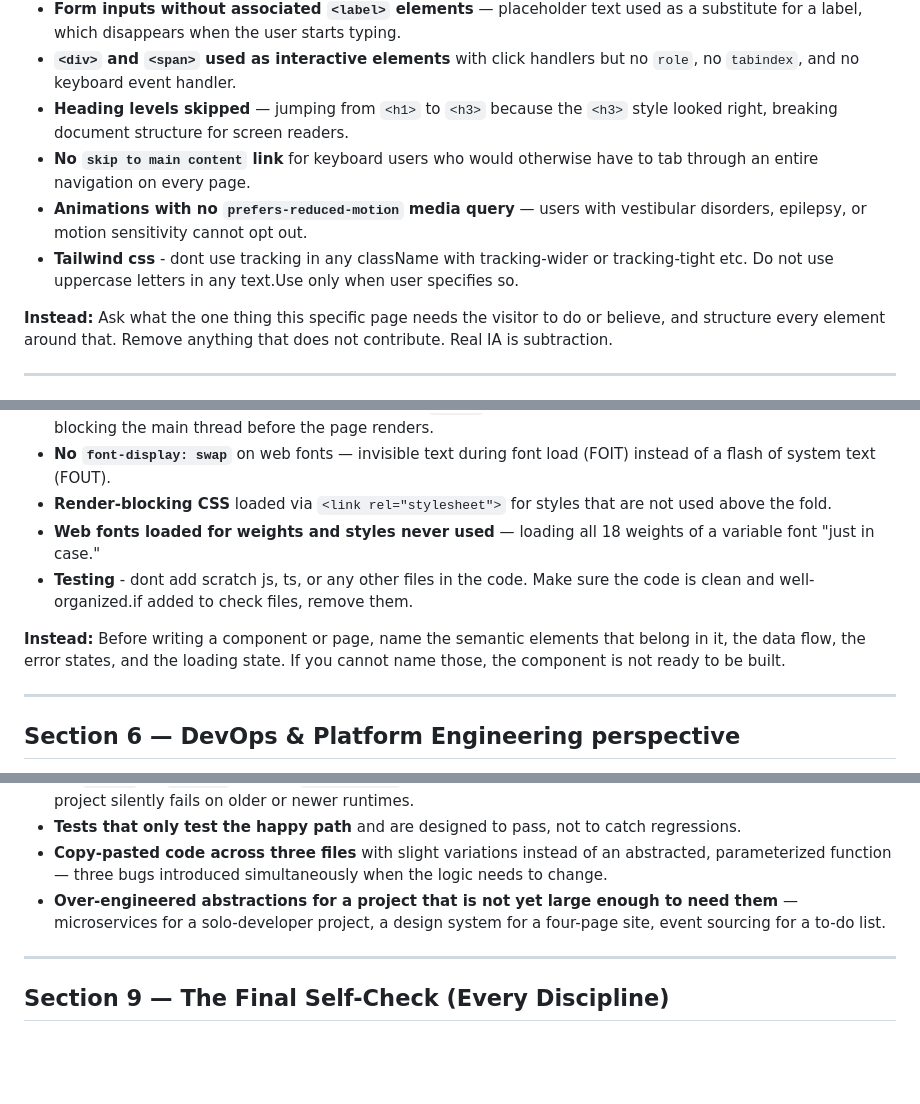
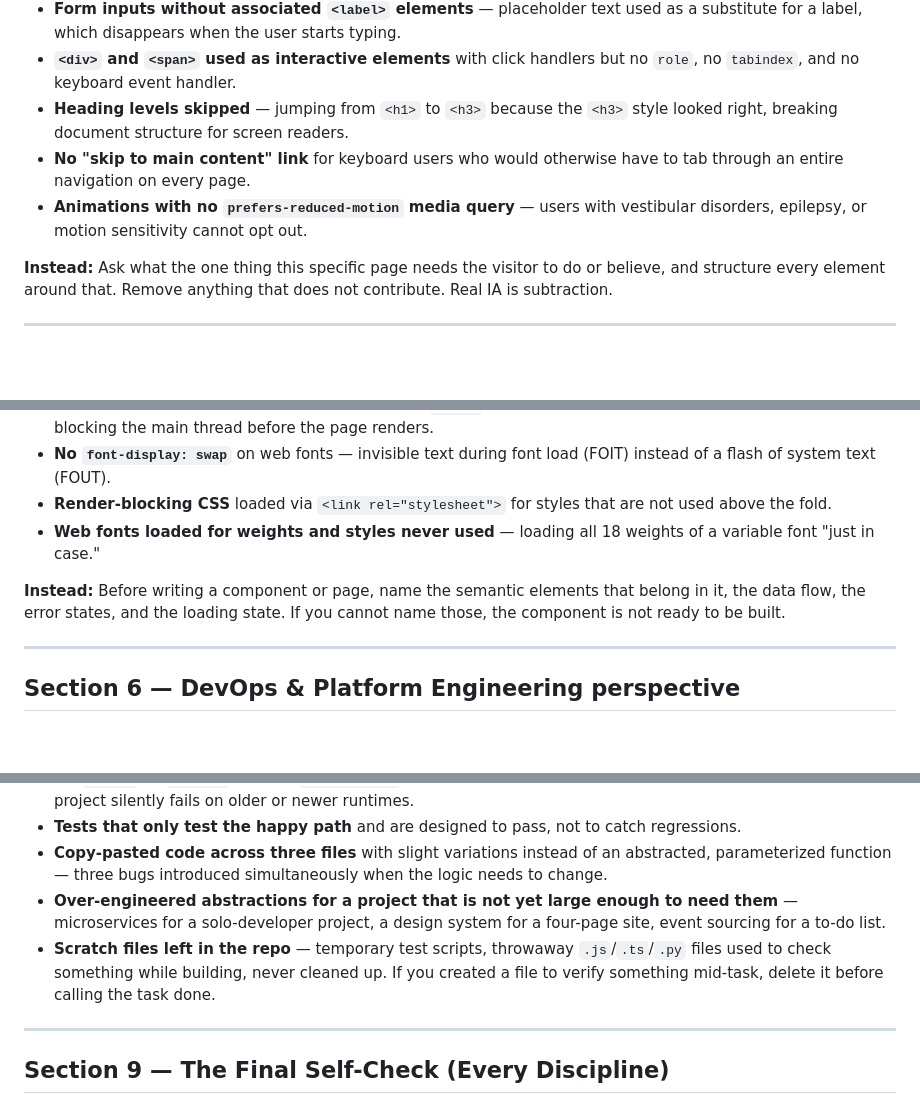
Before and after one commit to sahilkargutkar/web-ai-slop, a Markdown page: skills/web-ai-slop/SKILL.md, 3 parts joined by grey strips. Drawn GitHub-style; blank space fills up the shorter version.

```diff
--- a/skills/web-ai-slop/SKILL.md
+++ b/skills/web-ai-slop/SKILL.md
@@ -183,9 +187,8 @@ These are the patterns that a 40-year UX researcher or information architect wou
 - **Form inputs without associated `<label>` elements** — placeholder text used as a substitute for a label, which disappears when the user starts typing.
 - **`<div>` and `<span>` used as interactive elements** with click handlers but no `role`, no `tabindex`, and no keyboard event handler.
 - **Heading levels skipped** — jumping from `<h1>` to `<h3>` because the `<h3>` style looked right, breaking document structure for screen readers.
-- **No `skip to main content` link** for keyboard users who would otherwise have to tab through an entire navigation on every page.
+- **No "skip to main content" link** for keyboard users who would otherwise have to tab through an entire navigation on every page.
 - **Animations with no `prefers-reduced-motion` media query** — users with vestibular disorders, epilepsy, or motion sensitivity cannot opt out.
-- **Tailwind css** - dont use tracking in any className with tracking-wider or tracking-tight etc. Do not use uppercase letters in any text.Use only when user specifies so.
 
 **Instead:** Ask what the one thing this specific page needs the visitor to do or believe, and structure every element around that. Remove anything that does not contribute. Real IA is subtraction.
 
@@ -238,13 +241,8 @@ These are the patterns that a 40-year front-end engineer would call out in a cod
 - **No `font-display: swap`** on web fonts — invisible text during font load (FOIT) instead of a flash of system text (FOUT).
 - **Render-blocking CSS** loaded via `<link rel="stylesheet">` for styles that are not used above the fold.
 - **Web fonts loaded for weights and styles never used** — loading all 18 weights of a variable font "just in case."
-- **Testing** - dont add scratch js, ts, or any other files in the code. Make sure the code is clean and well-organized.if added to check files, remove them.
-
 
 **Instead:** Before writing a component or page, name the semantic elements that belong in it, the data flow, the error states, and the loading state. If you cannot name those, the component is not ready to be built.
-
-
-
 
 ---
 
@@ -328,6 +326,7 @@ These are failures that cut across every technical discipline.
 - **Tests that only test the happy path** and are designed to pass, not to catch regressions.
 - **Copy-pasted code across three files** with slight variations instead of an abstracted, parameterized function — three bugs introduced simultaneously when the logic needs to change.
 - **Over-engineered abstractions for a project that is not yet large enough to need them** — microservices for a solo-developer project, a design system for a four-page site, event sourcing for a to-do list.
+- **Scratch files left in the repo** — temporary test scripts, throwaway `.js`/`.ts`/`.py` files used to check something while building, never cleaned up. If you created a file to verify something mid-task, delete it before calling the task done.
 
 ---
 
```
Also changed, not shown: other parts of skills/web-ai-slop/SKILL.md (+28 -17 lines).
